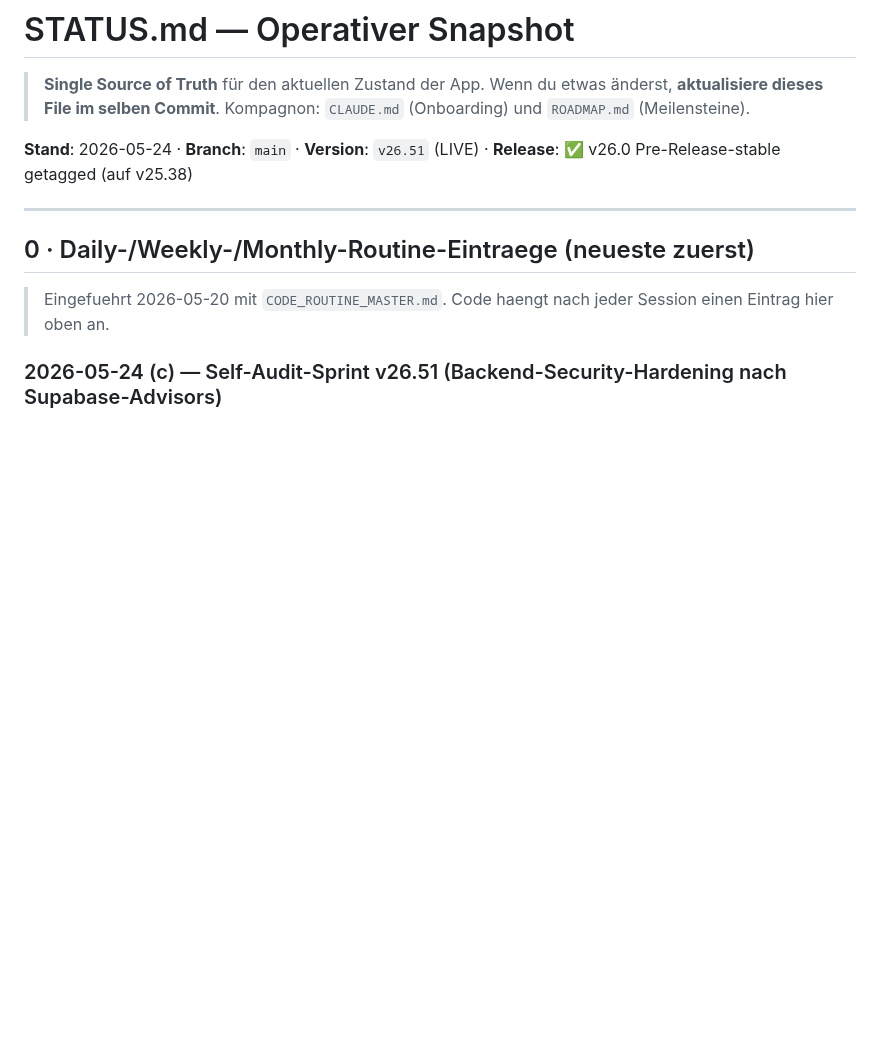
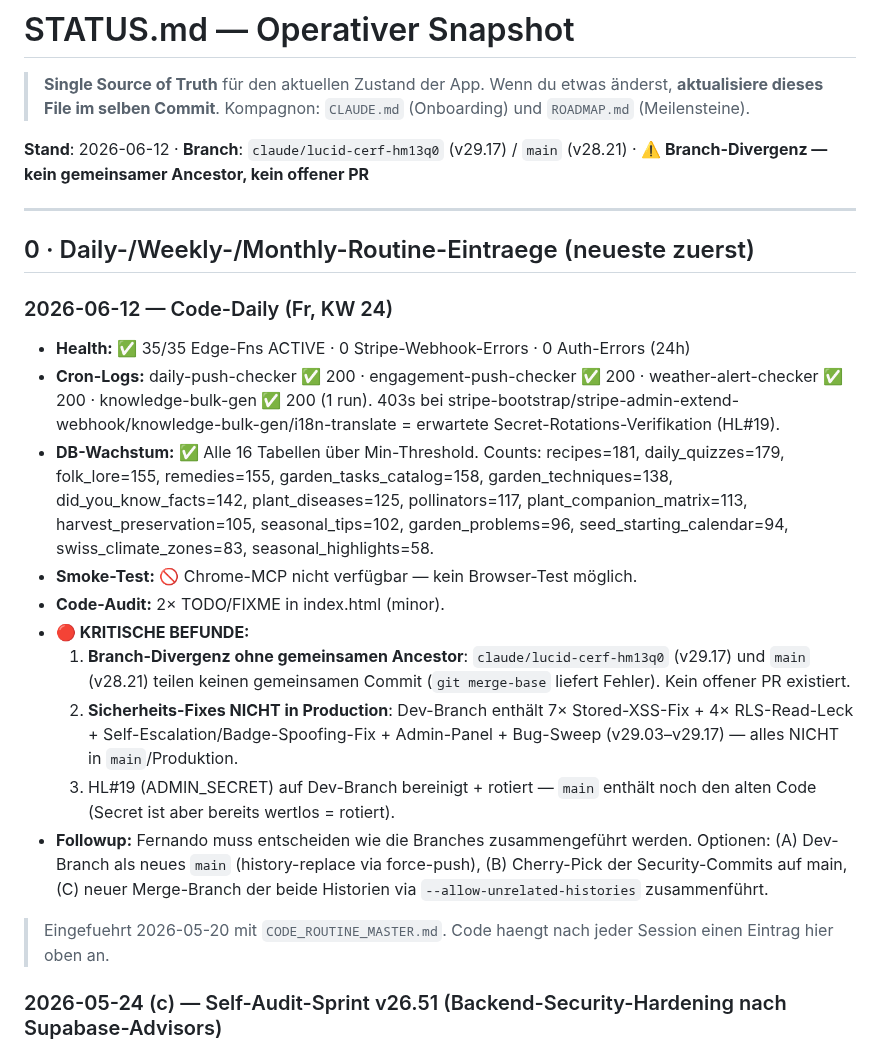
Before and after one commit to 1amfernando/GreenScan, a Markdown page: STATUS.md, the part around the change. Rendered like a GitHub page; blank space fills up the shorter version.

Commit message:
routine: Daily-Health-Check 2026-06-12 — Branch-Divergenz + Security-Gap gemeldet
- 35/35 Edge-Fns ACTIVE, 0 Errors, alle DB-Tabellen über Threshold
- KRITISCH: main (v28.21) und claude/lucid-cerf-hm13q0 (v29.17) ohne
  gemeinsamen Ancestor, kein PR offen — Security-Fixes nicht in Produktion

https://claude.ai/code/session_01QAWoLcmWeWVKoBuGfLQB1b

```diff
--- a/STATUS.md
+++ b/STATUS.md
@@ -4,11 +4,24 @@
 > Wenn du etwas änderst, **aktualisiere dieses File im selben Commit**.
 > Kompagnon: `CLAUDE.md` (Onboarding) und `ROADMAP.md` (Meilensteine).
 
-**Stand**: 2026-05-24 · **Branch**: `main` · **Version**: `v26.51` (LIVE) · **Release**: ✅ v26.0 Pre-Release-stable getagged (auf v25.38)
+**Stand**: 2026-06-12 · **Branch**: `claude/lucid-cerf-hm13q0` (v29.17) / `main` (v28.21) · **⚠️ Branch-Divergenz — kein gemeinsamer Ancestor, kein offener PR**
 
 ---
 
 ## 0 · Daily-/Weekly-/Monthly-Routine-Eintraege (neueste zuerst)
+
+### 2026-06-12 — Code-Daily (Fr, KW 24)
+
+- **Health:** ✅ 35/35 Edge-Fns ACTIVE · 0 Stripe-Webhook-Errors · 0 Auth-Errors (24h)
+- **Cron-Logs:** daily-push-checker ✅ 200 · engagement-push-checker ✅ 200 · weather-alert-checker ✅ 200 · knowledge-bulk-gen ✅ 200 (1 run). 403s bei stripe-bootstrap/stripe-admin-extend-webhook/knowledge-bulk-gen/i18n-translate = erwartete Secret-Rotations-Verifikation (HL#19).
+- **DB-Wachstum:** ✅ Alle 16 Tabellen über Min-Threshold. Counts: recipes=181, daily_quizzes=179, folk_lore=155, remedies=155, garden_tasks_catalog=158, garden_techniques=138, did_you_know_facts=142, plant_diseases=125, pollinators=117, plant_companion_matrix=113, harvest_preservation=105, seasonal_tips=102, garden_problems=96, seed_starting_calendar=94, swiss_climate_zones=83, seasonal_highlights=58.
+- **Smoke-Test:** 🚫 Chrome-MCP nicht verfügbar — kein Browser-Test möglich.
+- **Code-Audit:** 2× TODO/FIXME in index.html (minor).
+- **🔴 KRITISCHE BEFUNDE:**
+  1. **Branch-Divergenz ohne gemeinsamen Ancestor**: `claude/lucid-cerf-hm13q0` (v29.17) und `main` (v28.21) teilen keinen gemeinsamen Commit (`git merge-base` liefert Fehler). Kein offener PR existiert.
+  2. **Sicherheits-Fixes NICHT in Production**: Dev-Branch enthält 7× Stored-XSS-Fix + 4× RLS-Read-Leck + Self-Escalation/Badge-Spoofing-Fix + Admin-Panel + Bug-Sweep (v29.03–v29.17) — alles NICHT in `main`/Produktion.
+  3. HL#19 (ADMIN_SECRET) auf Dev-Branch bereinigt + rotiert — `main` enthält noch den alten Code (Secret ist aber bereits wertlos = rotiert).
+- **Followup:** Fernando muss entscheiden wie die Branches zusammengeführt werden. Optionen: (A) Dev-Branch als neues `main` (history-replace via force-push), (B) Cherry-Pick der Security-Commits auf main, (C) neuer Merge-Branch der beide Historien via `--allow-unrelated-histories` zusammenführt.
 
 > Eingefuehrt 2026-05-20 mit `CODE_ROUTINE_MASTER.md`. Code haengt nach jeder Session einen Eintrag hier oben an.
 
```
